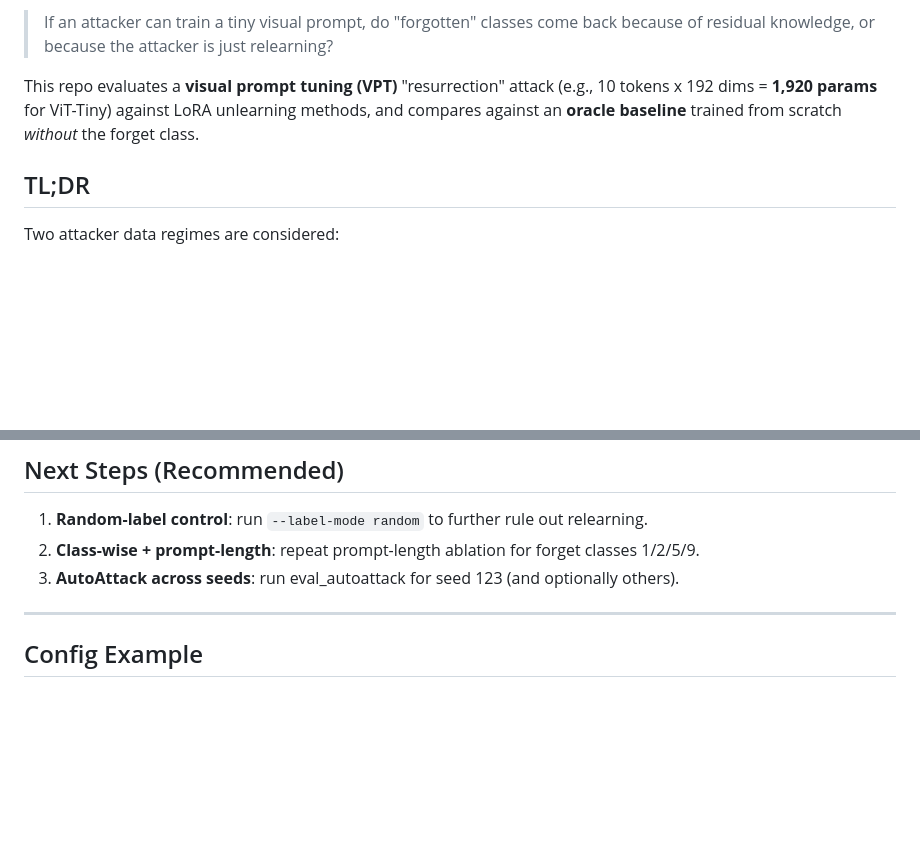
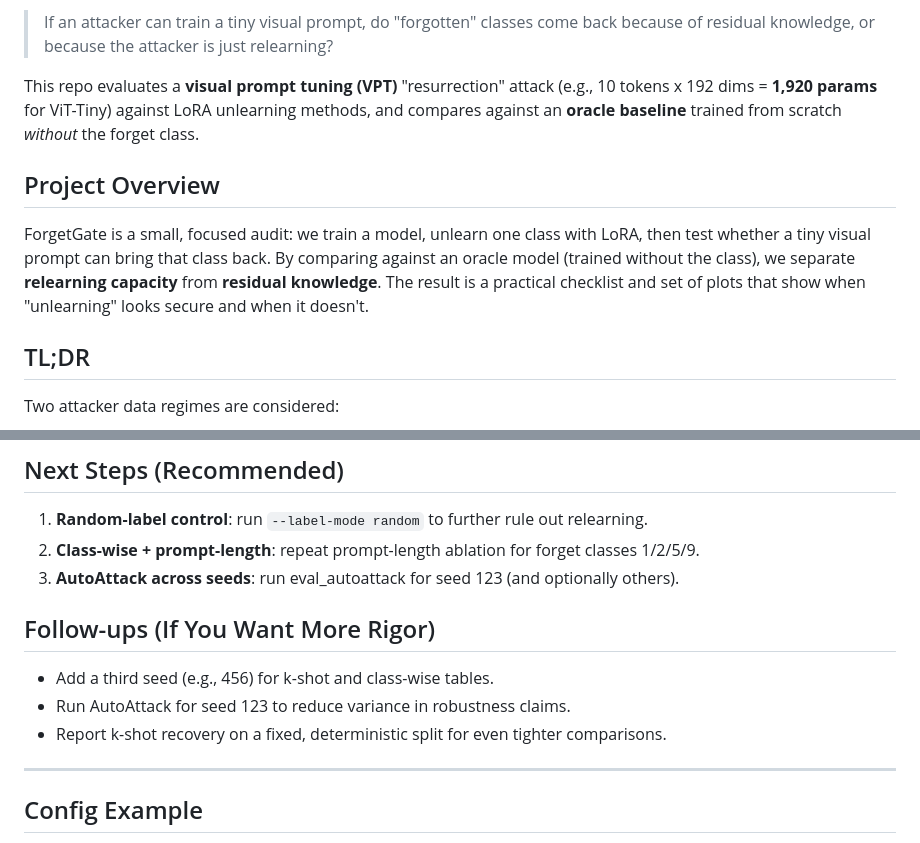
Before and after one commit to DevT02/ForgetGate, a Markdown page: README.md, 2 parts joined by grey strips. Rendered like a GitHub page; blank space fills up the shorter version.

Commit message:
Add project overview and follow-ups

```diff
--- a/README.md
+++ b/README.md
@@ -9,6 +9,10 @@ ForgetGate audits LoRA-based machine unlearning under a simple question:
 > If an attacker can train a tiny visual prompt, do "forgotten" classes come back because of residual knowledge, or because the attacker is just relearning?
 
 This repo evaluates a **visual prompt tuning (VPT)** "resurrection" attack (e.g., 10 tokens x 192 dims = **1,920 params** for ViT-Tiny) against LoRA unlearning methods, and compares against an **oracle baseline** trained from scratch *without* the forget class.
+
+## Project Overview
+
+ForgetGate is a small, focused audit: we train a model, unlearn one class with LoRA, then test whether a tiny visual prompt can bring that class back. By comparing against an oracle model (trained without the class), we separate **relearning capacity** from **residual knowledge**. The result is a practical checklist and set of plots that show when "unlearning" looks secure and when it doesn't.
 
 ## TL;DR
 
@@ -272,6 +276,12 @@ Attacker capabilities assumed:
 2) **Class-wise + prompt-length**: repeat prompt-length ablation for forget classes 1/2/5/9.
 3) **AutoAttack across seeds**: run eval_autoattack for seed 123 (and optionally others).
 
+## Follow-ups (If You Want More Rigor)
+
+- Add a third seed (e.g., 456) for k-shot and class-wise tables.
+- Run AutoAttack for seed 123 to reduce variance in robustness claims.
+- Report k-shot recovery on a fixed, deterministic split for even tighter comparisons.
+
 ---
 
 ## Config Example
```
